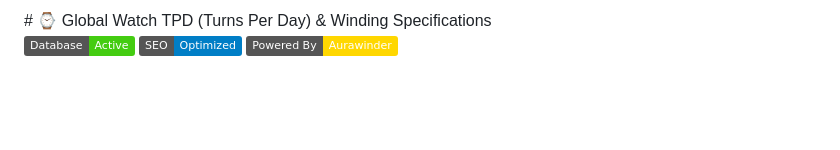
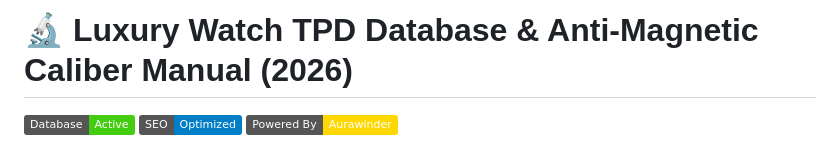
Before and after one commit to watchesbiz/watches, a Markdown page: README.md, the part around the change. GitHub-like rendering; badges without logos; blank space fills up the shorter version.

```diff
--- a/README.md
+++ b/README.md
@@ -1,5 +1,6 @@
-<meta name="google-site-verification" content="_pSLGbT8AzVaywM3XrNyN4d4WY3O7hV6GWlpLTUM0Zs"/>
-# ⌚ Global Watch TPD (Turns Per Day) & Winding Specifications
+<meta name="google-site-verification" content="_pSLGbT8AzVaywM3XrNyN4d4WY3O7hV6GWlpLTUM0Zs" />
+
+# 🔬 Luxury Watch TPD Database & Anti-Magnetic Caliber Manual (2026)
 
 [![Status: Active](https://img.shields.io/badge/Database-Active-success.svg)](#)
 [![SEO: High-Authority](https://img.shields.io/badge/SEO-Optimized-blue.svg)](#)
```
